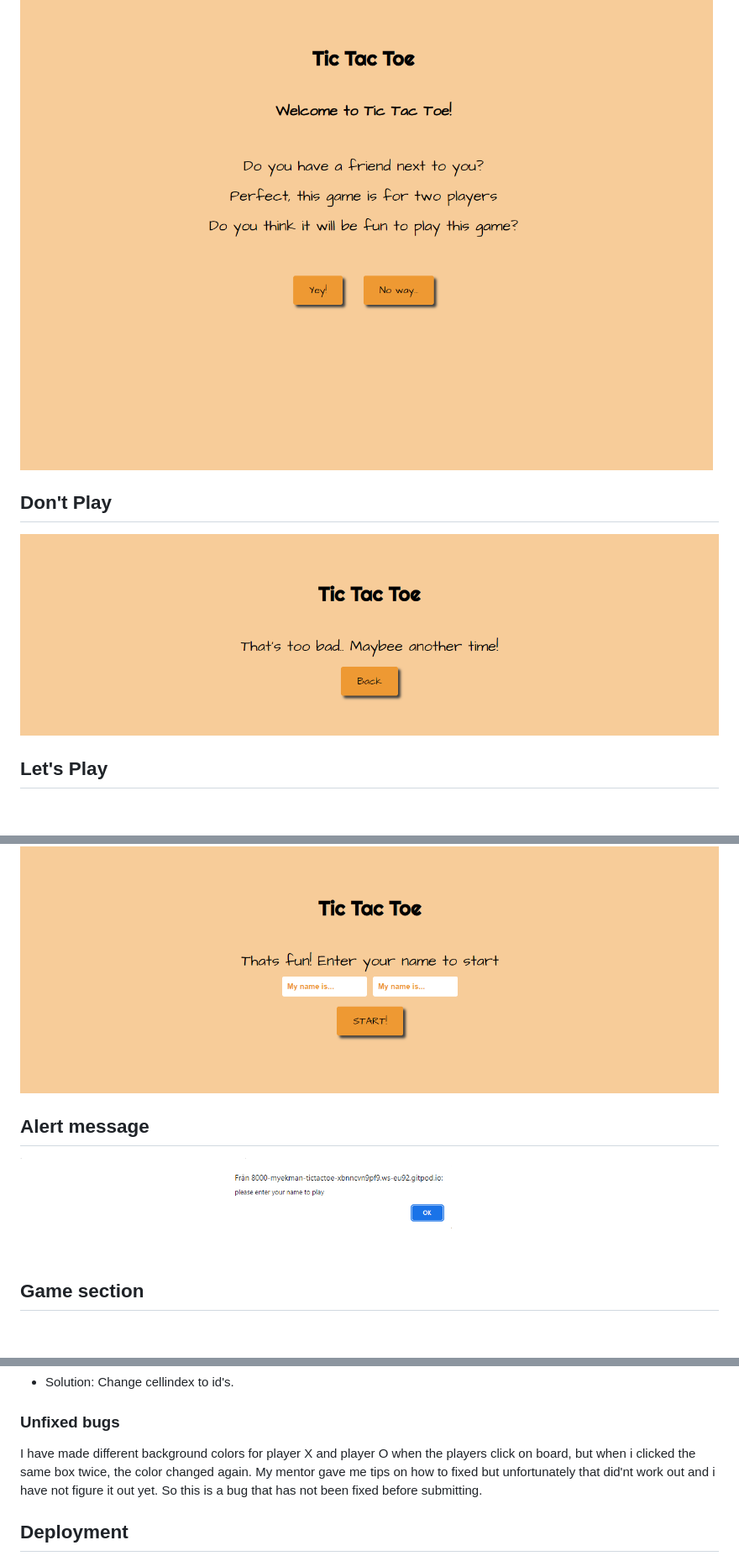
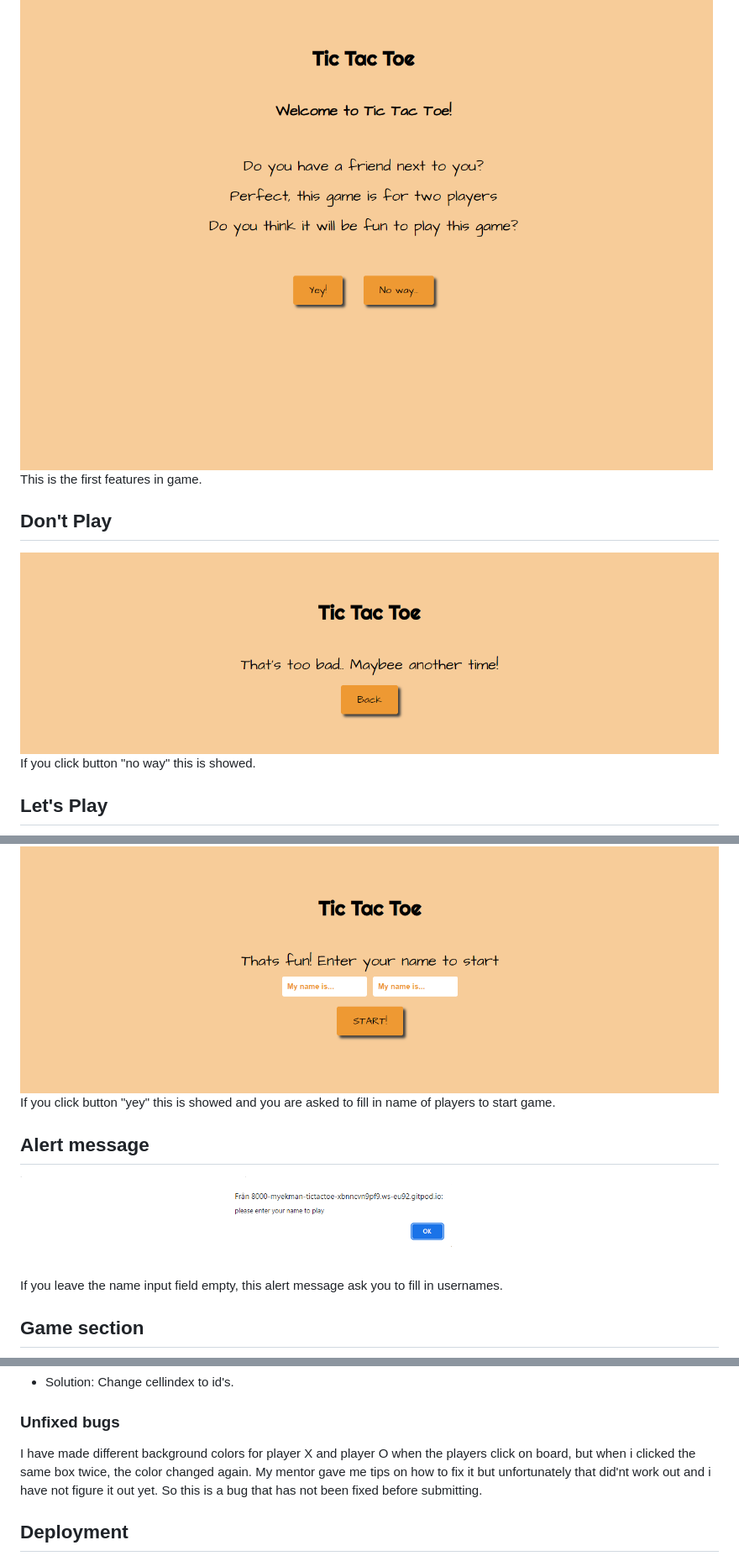
Before and after one commit to Myekman/tic_tac_toe, a Markdown page: README.md, 3 parts joined by grey strips. Shown: that part at 84% size. Drawn GitHub-style; blank space fills up the shorter version.

```diff
--- a/README.md
+++ b/README.md
@@ -90,11 +92,15 @@ Design game to look good on all screen sizes with [Balsamiq]("https://balsamiq.c
 
 ## Logo/first page
 ![IMG](/assets/images/tac1.png)
+This is the first features in game.
 ## Don't Play
 ![IMG](/assets/images/tac2.png)
+If you click button "no way" this is showed.
 ## Let's Play
 ![IMG](/assets/images/tac3.png)
+If you click button "yey" this is showed and you are asked to fill in name of players to start game.
 ## Alert message
 ![IMG](/assets/images/tac4.png)
+If you leave the name input field empty, this alert message ask you to fill in usernames.
 ## Game section
 ![IMG](/assets/images/tac5.png)
@@ -156,7 +166,7 @@ Here is a list of issues discovered and how they were solved.
 * Solution: Change cellindex to id's.
 
 ### Unfixed bugs
-I have made different background colors for player X and player O when the players click on board, but when i clicked the same box twice, the color changed again. My mentor gave me tips on how to fixed but unfortunately that did'nt work out and i have not figure it out yet. So this is a bug that has not been fixed before submitting.
+I have made different background colors for player X and player O when the players click on board, but when i clicked the same box twice, the color changed again. My mentor gave me tips on how to fix it but unfortunately that did'nt work out and i have not figure it out yet. So this is a bug that has not been fixed before submitting.
 
 ## Deployment
 
```
Also changed, not shown: other parts of README.md (+9 -3 lines).
